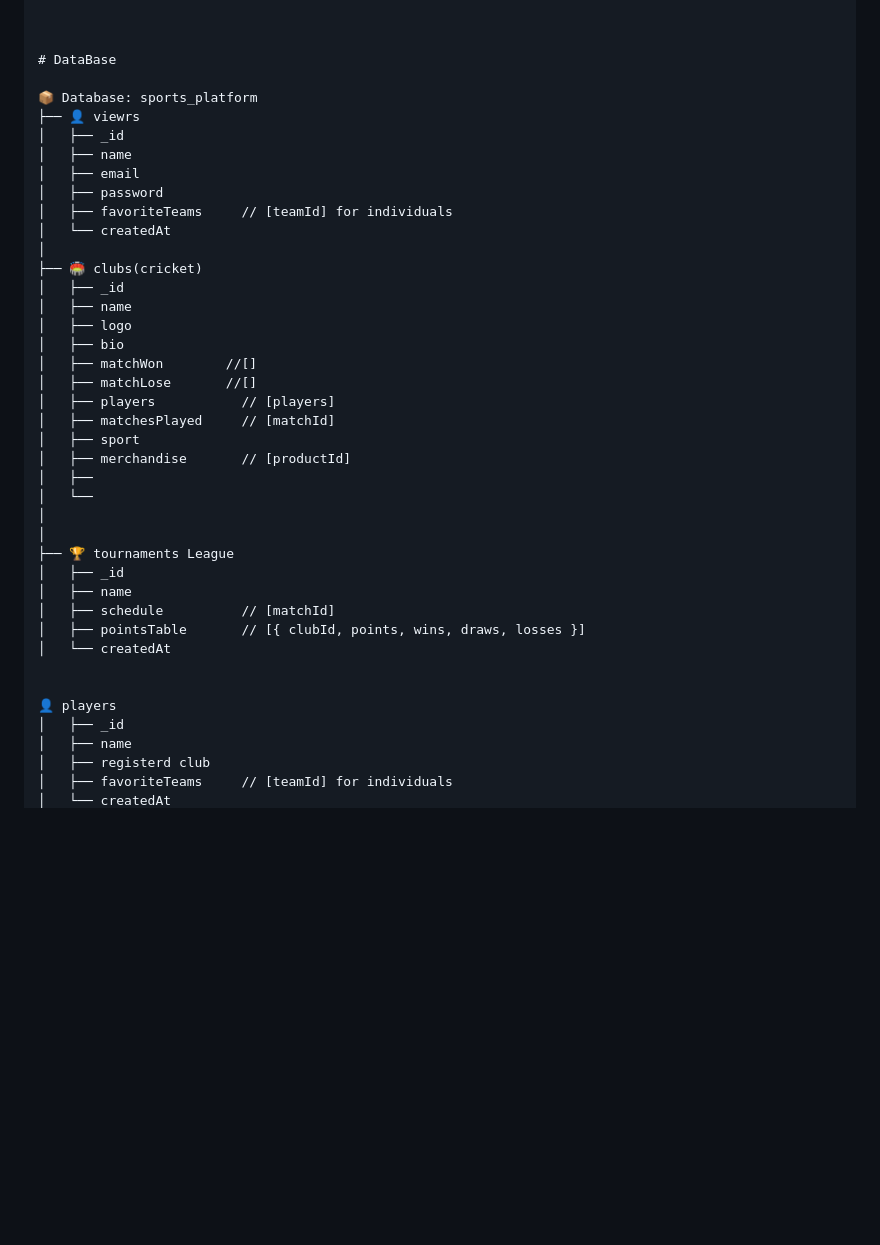
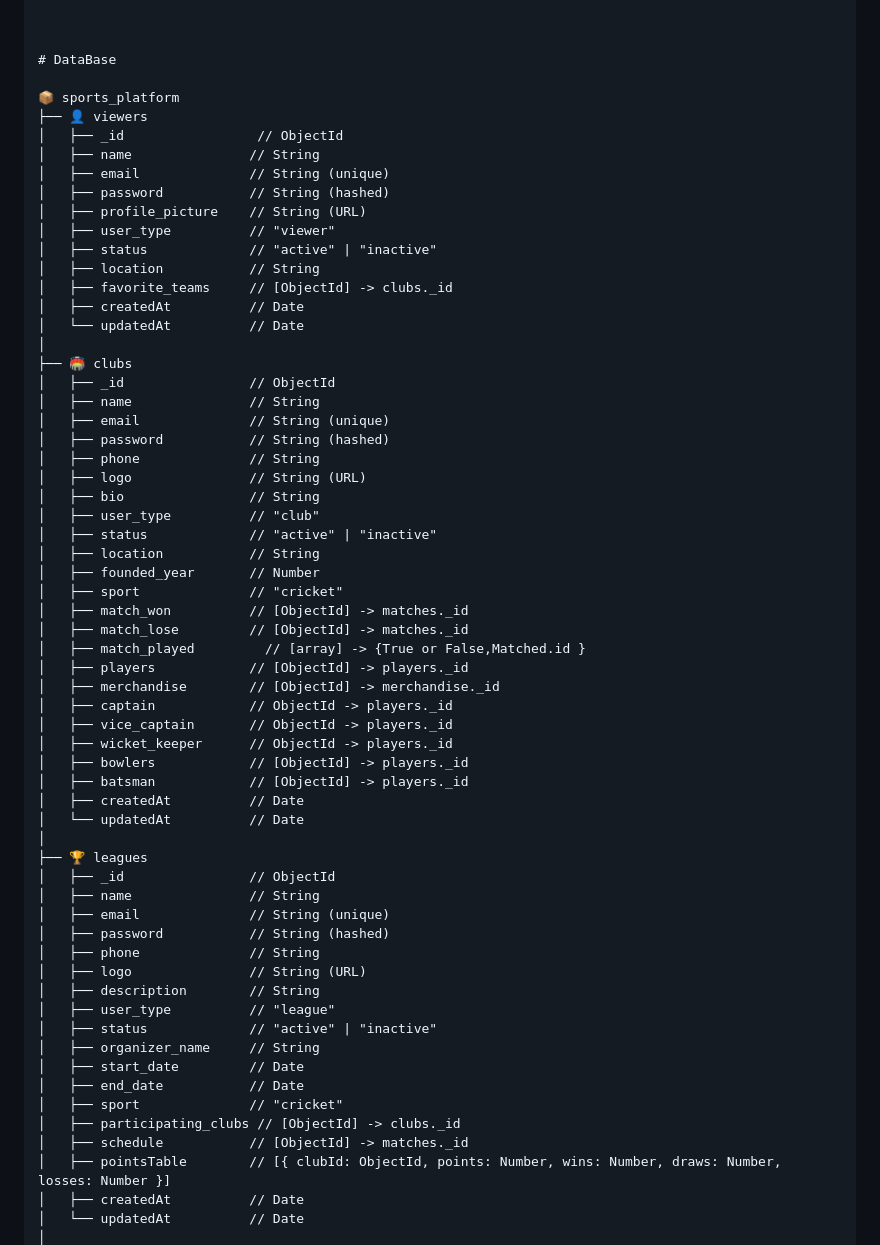
Before and after one commit to Priyansh-Parekh/Crossfit, a Markdown page: README.md, the part around one of its changes. Drawn GitHub-style; blank space fills up the shorter version.

Commit message:
Database

```diff
--- a/README.md
+++ b/README.md
@@ -56,42 +56,63 @@
 
 # DataBase
 
-📦 Database: sports_platform
-├── 👤 viewrs
-│   ├── _id
-│   ├── name
-│   ├── email
-│   ├── password
-│   ├── favoriteTeams     // [teamId] for individuals
-│   └── createdAt
+📦 sports_platform
+├── 👤 viewers
+│   ├── _id                 // ObjectId
+│   ├── name               // String
+│   ├── email              // String (unique)
+│   ├── password           // String (hashed)
+│   ├── profile_picture    // String (URL)
+│   ├── user_type          // "viewer"
+│   ├── status             // "active" | "inactive"
+│   ├── location           // String
+│   ├── favorite_teams     // [ObjectId] -> clubs._id
+│   ├── createdAt          // Date
+│   └── updatedAt          // Date
 │
-├── 🏟 clubs(cricket)
-│   ├── _id
-│   ├── name
-│   ├── logo
-│   ├── bio
-│   ├── matchWon        //[]
-│   ├── matchLose       //[]
-│   ├── players           // [players]
-│   ├── matchesPlayed     // [matchId]
-│   ├── sport
-│   ├── merchandise       // [productId]
-│   ├──
-│   └──
+├── 🏟 clubs
+│   ├── _id                // ObjectId
+│   ├── name               // String
+│   ├── email              // String (unique)
+│   ├── password           // String (hashed)
+│   ├── phone              // String
+│   ├── logo               // String (URL)
+│   ├── bio                // String
+│   ├── user_type          // "club"
+│   ├── status             // "active" | "inactive"
+│   ├── location           // String
+│   ├── founded_year       // Number
+│   ├── sport              // "cricket"
+│   ├── match_won          // [ObjectId] -> matches._id
+│   ├── match_lose         // [ObjectId] -> matches._id
+│   ├── match_played         // [array] -> {True or False,Matched.id }
+│   ├── players            // [ObjectId] -> players._id
+│   ├── merchandise        // [ObjectId] -> merchandise._id
+│   ├── captain            // ObjectId -> players._id
+│   ├── vice_captain       // ObjectId -> players._id
+│   ├── wicket_keeper      // ObjectId -> players._id
+│   ├── bowlers            // [ObjectId] -> players._id
+│   ├── batsman            // [ObjectId] -> players._id
+│   ├── createdAt          // Date
+│   └── updatedAt          // Date
 │
+├── 🏆 leagues
+│   ├── _id                // ObjectId
+│   ├── name               // String
+│   ├── email              // String (unique)
+│   ├── password           // String (hashed)
+│   ├── phone              // String
+│   ├── logo               // String (URL)
+│   ├── description        // String
+│   ├── user_type          // "league"
+│   ├── status             // "active" | "inactive"
+│   ├── organizer_name     // String
+│   ├── start_date         // Date
+│   ├── end_date           // Date
+│   ├── sport              // "cricket"
+│   ├── participating_clubs // [ObjectId] -> clubs._id
+│   ├── schedule           // [ObjectId] -> matches._id
+│   ├── pointsTable        // [{ clubId: ObjectId, points: Number, wins: Number, draws: Number, losses: Number }]
+│   ├── createdAt          // Date
+│   └── updatedAt          // Date
 │
-├── 🏆 tournaments League
-│   ├── _id
-│   ├── name
-│   ├── schedule          // [matchId]
-│   ├── pointsTable       // [{ clubId, points, wins, draws, losses }]
-│   └── createdAt
-
-
-👤 players
-│   ├── _id
-│   ├── name
-│   ├── registerd club
-│   ├── favoriteTeams     // [teamId] for individuals
-│   └── createdAt
-
```
Also changed, not shown: other parts of README.md (+50 -21 lines).
